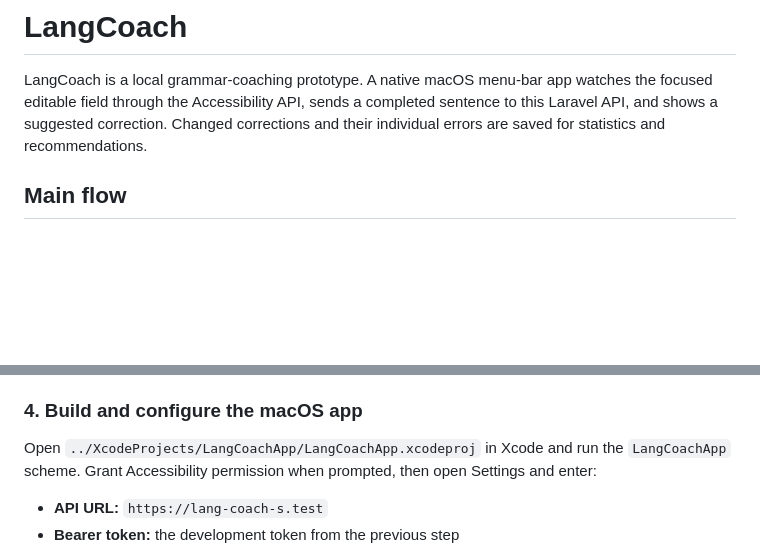
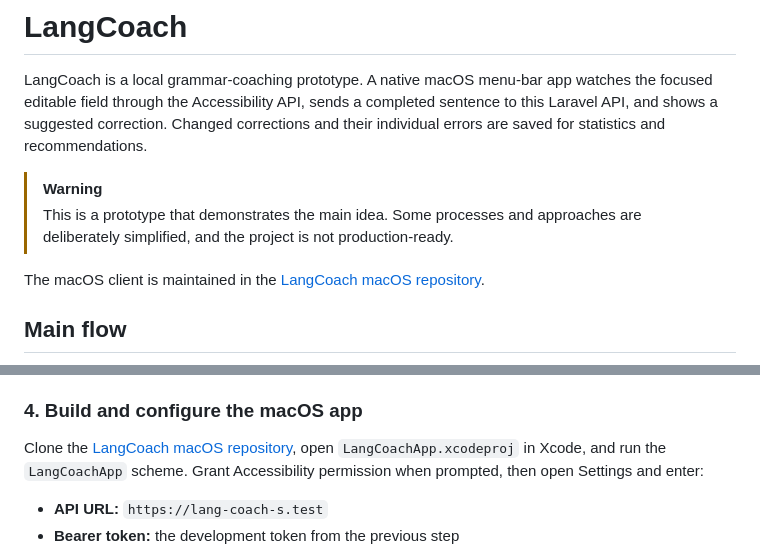
Before and after one commit to v-lavr/lang-coach, a Markdown page: README.md, 2 parts joined by grey strips. Drawn GitHub-style; blank space fills up the shorter version.

Commit message:
README is updated

```diff
--- a/README.md
+++ b/README.md
@@ -4,6 +4,13 @@ LangCoach is a local grammar-coaching prototype. A native macOS menu-bar app wat
 the focused editable field through the Accessibility API, sends a completed sentence
 to this Laravel API, and shows a suggested correction. Changed corrections and their
 individual errors are saved for statistics and recommendations.
+
+> [!WARNING]
+> This is a prototype that demonstrates the main idea. Some processes and approaches
+> are deliberately simplified, and the project is not production-ready.
+
+The macOS client is maintained in the
+[LangCoach macOS repository](https://github.com/v-lavr/lang-coach-mac-os).
 
 ## Main flow
 
@@ -90,9 +98,9 @@ equivalent flow) and Keychain-backed credentials.
 
 ### 4. Build and configure the macOS app
 
-Open `../XcodeProjects/LangCoachApp/LangCoachApp.xcodeproj` in Xcode and run the
-`LangCoachApp` scheme. Grant Accessibility permission when prompted, then open
-Settings and enter:
+Clone the [LangCoach macOS repository](https://github.com/v-lavr/lang-coach-mac-os),
+open `LangCoachApp.xcodeproj` in Xcode, and run the `LangCoachApp` scheme. Grant
+Accessibility permission when prompted, then open Settings and enter:
 
 - **API URL:** `https://lang-coach-s.test`
 - **Bearer token:** the development token from the previous step
```
Also changed, not shown: other parts of README.md (+2 -1 lines).
